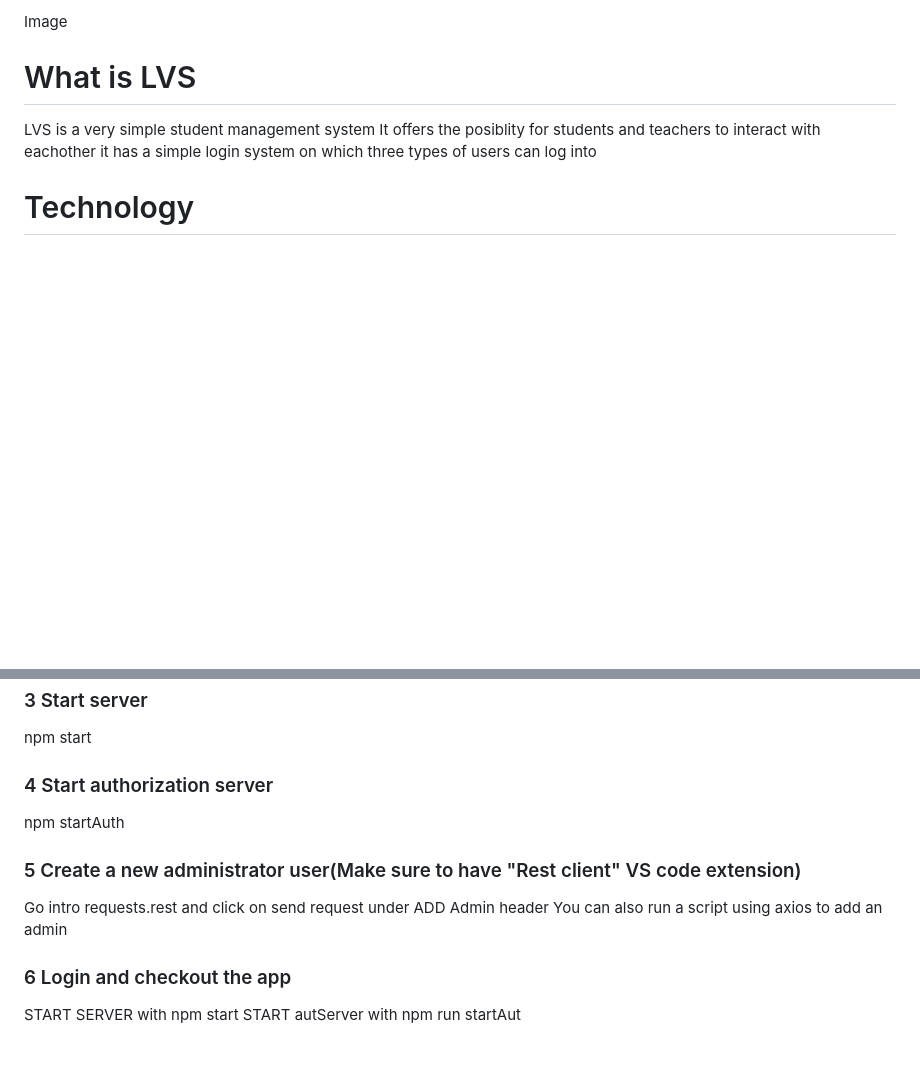
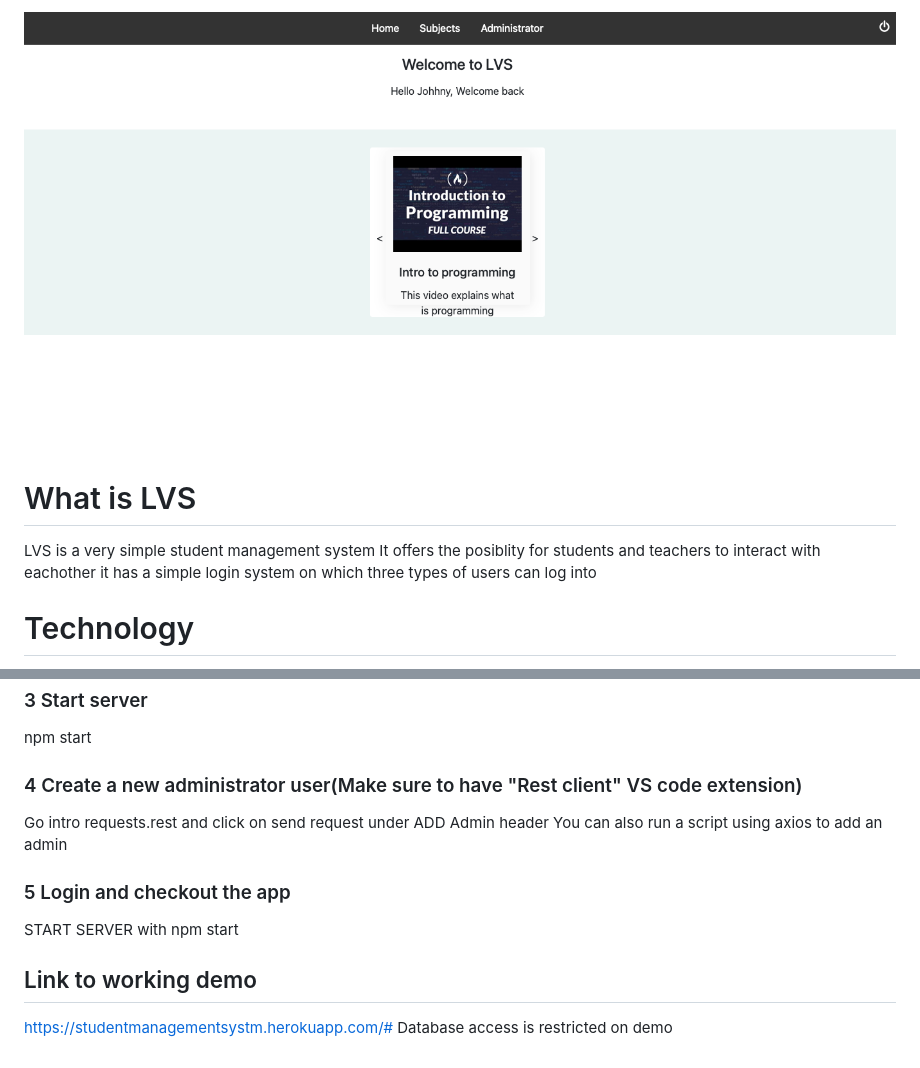
Before and after one commit to Riick97/LVS-studentManagementSystem, a Markdown page: Readme.md, 2 parts joined by grey strips. Drawn GitHub-style; pictures changed too: frontend/img/demo.png (added); blank space fills up the shorter version.

Commit message:
added picture to readme

```diff
--- a/Readme.md
+++ b/Readme.md
@@ -1,4 +1,5 @@
-Image
+![alt text](./frontend/img/demo.png)
+
 # What is LVS
 LVS is a very simple student management system
 It offers the posiblity for students and teachers to interact with eachother
@@ -27,15 +28,13 @@ set random accessToken and refreshToken secret
 ### 3 Start server
 npm start
 
-### 4 Start authorization server
-npm startAuth
-
-### 5 Create a new administrator user(Make sure to have "Rest client" VS code extension)
+### 4 Create a new administrator user(Make sure to have "Rest client" VS code extension)
 Go intro requests.rest and click on send request under ADD Admin header
 You can also run a script using axios to add an admin
 
-### 6 Login and checkout the app
+### 5 Login and checkout the app
+START SERVER with npm start
 
-
-START SERVER with npm start
-START autServer with npm run startAut
+## Link to working demo
+https://studentmanagementsystm.herokuapp.com/#
+Database access is restricted on demo
```
Also changed, not shown: 2 other files.
